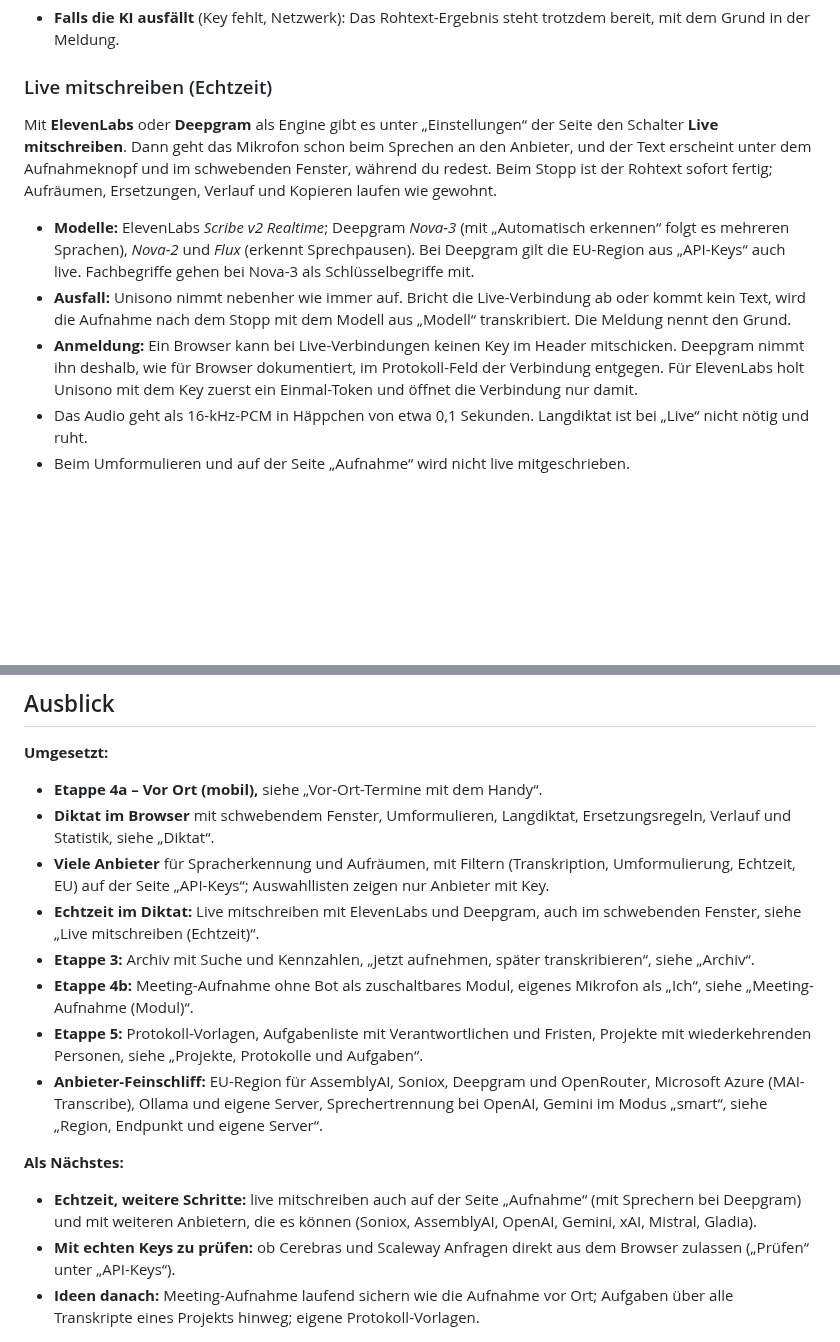
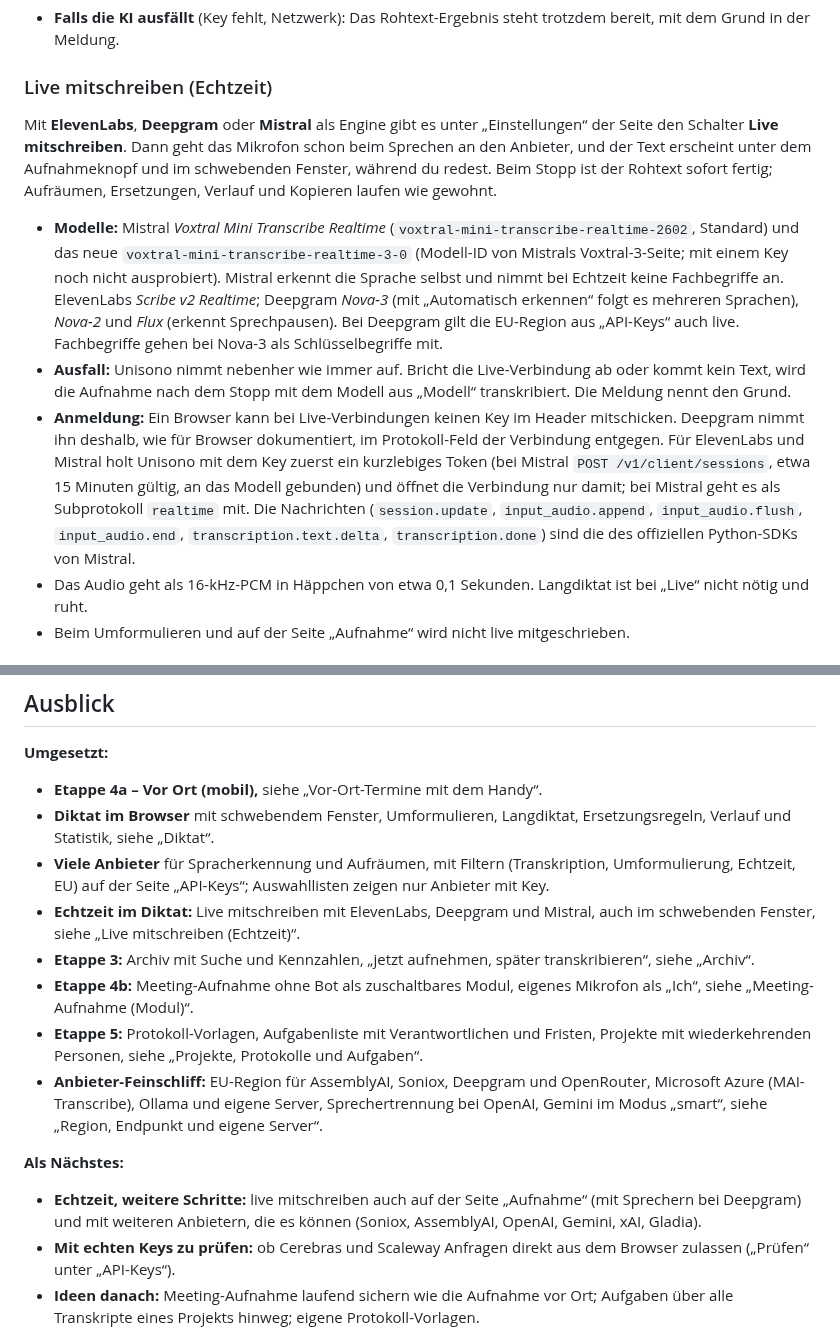
Before and after one commit to Luxx1993/unisono-desktop, a Markdown page: README.md, 2 parts joined by grey strips. Drawn GitHub-style; blank space fills up the shorter version.

```diff
--- a/README.md
+++ b/README.md
@@ -122,11 +122,11 @@ Auf der Seite **Diktat** sprichst du, die KI räumt den Text auf, und er liegt i
 
 ### Live mitschreiben (Echtzeit)
 
-Mit **ElevenLabs** oder **Deepgram** als Engine gibt es unter „Einstellungen“ der Seite den Schalter **Live mitschreiben**. Dann geht das Mikrofon schon beim Sprechen an den Anbieter, und der Text erscheint unter dem Aufnahmeknopf und im schwebenden Fenster, während du redest. Beim Stopp ist der Rohtext sofort fertig; Aufräumen, Ersetzungen, Verlauf und Kopieren laufen wie gewohnt.
+Mit **ElevenLabs**, **Deepgram** oder **Mistral** als Engine gibt es unter „Einstellungen“ der Seite den Schalter **Live mitschreiben**. Dann geht das Mikrofon schon beim Sprechen an den Anbieter, und der Text erscheint unter dem Aufnahmeknopf und im schwebenden Fenster, während du redest. Beim Stopp ist der Rohtext sofort fertig; Aufräumen, Ersetzungen, Verlauf und Kopieren laufen wie gewohnt.
 
-- **Modelle:** ElevenLabs *Scribe v2 Realtime*; Deepgram *Nova-3* (mit „Automatisch erkennen“ folgt es mehreren Sprachen), *Nova-2* und *Flux* (erkennt Sprechpausen). Bei Deepgram gilt die EU-Region aus „API-Keys“ auch live. Fachbegriffe gehen bei Nova-3 als Schlüsselbegriffe mit.
+- **Modelle:** Mistral *Voxtral Mini Transcribe Realtime* (`voxtral-mini-transcribe-realtime-2602`, Standard) und das neue `voxtral-mini-transcribe-realtime-3-0` (Modell-ID von Mistrals Voxtral-3-Seite; mit einem Key noch nicht ausprobiert). Mistral erkennt die Sprache selbst und nimmt bei Echtzeit keine Fachbegriffe an. ElevenLabs *Scribe v2 Realtime*; Deepgram *Nova-3* (mit „Automatisch erkennen“ folgt es mehreren Sprachen), *Nova-2* und *Flux* (erkennt Sprechpausen). Bei Deepgram gilt die EU-Region aus „API-Keys“ auch live. Fachbegriffe gehen bei Nova-3 als Schlüsselbegriffe mit.
 - **Ausfall:** Unisono nimmt nebenher wie immer auf. Bricht die Live-Verbindung ab oder kommt kein Text, wird die Aufnahme nach dem Stopp mit dem Modell aus „Modell“ transkribiert. Die Meldung nennt den Grund.
-- **Anmeldung:** Ein Browser kann bei Live-Verbindungen keinen Key im Header mitschicken. Deepgram nimmt ihn deshalb, wie für Browser dokumentiert, im Protokoll-Feld der Verbindung entgegen. Für ElevenLabs holt Unisono mit dem Key zuerst ein Einmal-Token und öffnet die Verbindung nur damit.
+- **Anmeldung:** Ein Browser kann bei Live-Verbindungen keinen Key im Header mitschicken. Deepgram nimmt ihn deshalb, wie für Browser dokumentiert, im Protokoll-Feld der Verbindung entgegen. Für ElevenLabs und Mistral holt Unisono mit dem Key zuerst ein kurzlebiges Token (bei Mistral `POST /v1/client/sessions`, etwa 15 Minuten gültig, an das Modell gebunden) und öffnet die Verbindung nur damit; bei Mistral geht es als Subprotokoll `realtime` mit. Die Nachrichten (`session.update`, `input_audio.append`, `input_audio.flush`, `input_audio.end`, `transcription.text.delta`, `transcription.done`) sind die des offiziellen Python-SDKs von Mistral.
 - Das Audio geht als 16-kHz-PCM in Häppchen von etwa 0,1 Sekunden. Langdiktat ist bei „Live“ nicht nötig und ruht.
 - Beim Umformulieren und auf der Seite „Aufnahme“ wird nicht live mitgeschrieben.
 
@@ -363,13 +363,13 @@ Die JavaScript-Dateien greifen über Element-IDs (z. B. `start-btn`, `segment-li
 - **Etappe 4a – Vor Ort (mobil),** siehe „Vor-Ort-Termine mit dem Handy“.
 - **Diktat im Browser** mit schwebendem Fenster, Umformulieren, Langdiktat, Ersetzungsregeln, Verlauf und Statistik, siehe „Diktat“.
 - **Viele Anbieter** für Spracherkennung und Aufräumen, mit Filtern (Transkription, Umformulierung, Echtzeit, EU) auf der Seite „API-Keys“; Auswahllisten zeigen nur Anbieter mit Key.
-- **Echtzeit im Diktat:** Live mitschreiben mit ElevenLabs und Deepgram, auch im schwebenden Fenster, siehe „Live mitschreiben (Echtzeit)“.
+- **Echtzeit im Diktat:** Live mitschreiben mit ElevenLabs, Deepgram und Mistral, auch im schwebenden Fenster, siehe „Live mitschreiben (Echtzeit)“.
 - **Etappe 3:** Archiv mit Suche und Kennzahlen, „jetzt aufnehmen, später transkribieren“, siehe „Archiv“.
 - **Etappe 4b:** Meeting-Aufnahme ohne Bot als zuschaltbares Modul, eigenes Mikrofon als „Ich“, siehe „Meeting-Aufnahme (Modul)“.
 - **Etappe 5:** Protokoll-Vorlagen, Aufgabenliste mit Verantwortlichen und Fristen, Projekte mit wiederkehrenden Personen, siehe „Projekte, Protokolle und Aufgaben“.
 - **Anbieter-Feinschliff:** EU-Region für AssemblyAI, Soniox, Deepgram und OpenRouter, Microsoft Azure (MAI-Transcribe), Ollama und eigene Server, Sprechertrennung bei OpenAI, Gemini im Modus „smart“, siehe „Region, Endpunkt und eigene Server“.
 
 **Als Nächstes:**
-- **Echtzeit, weitere Schritte:** live mitschreiben auch auf der Seite „Aufnahme“ (mit Sprechern bei Deepgram) und mit weiteren Anbietern, die es können (Soniox, AssemblyAI, OpenAI, Gemini, xAI, Mistral, Gladia).
+- **Echtzeit, weitere Schritte:** live mitschreiben auch auf der Seite „Aufnahme“ (mit Sprechern bei Deepgram) und mit weiteren Anbietern, die es können (Soniox, AssemblyAI, OpenAI, Gemini, xAI, Gladia).
 - **Mit echten Keys zu prüfen:** ob Cerebras und Scaleway Anfragen direkt aus dem Browser zulassen („Prüfen“ unter „API-Keys“).
 - **Ideen danach:** Meeting-Aufnahme laufend sichern wie die Aufnahme vor Ort; Aufgaben über alle Transkripte eines Projekts hinweg; eigene Protokoll-Vorlagen.
```
Also changed, not shown: docs/screenshots/dictation.png, 3 other files.
